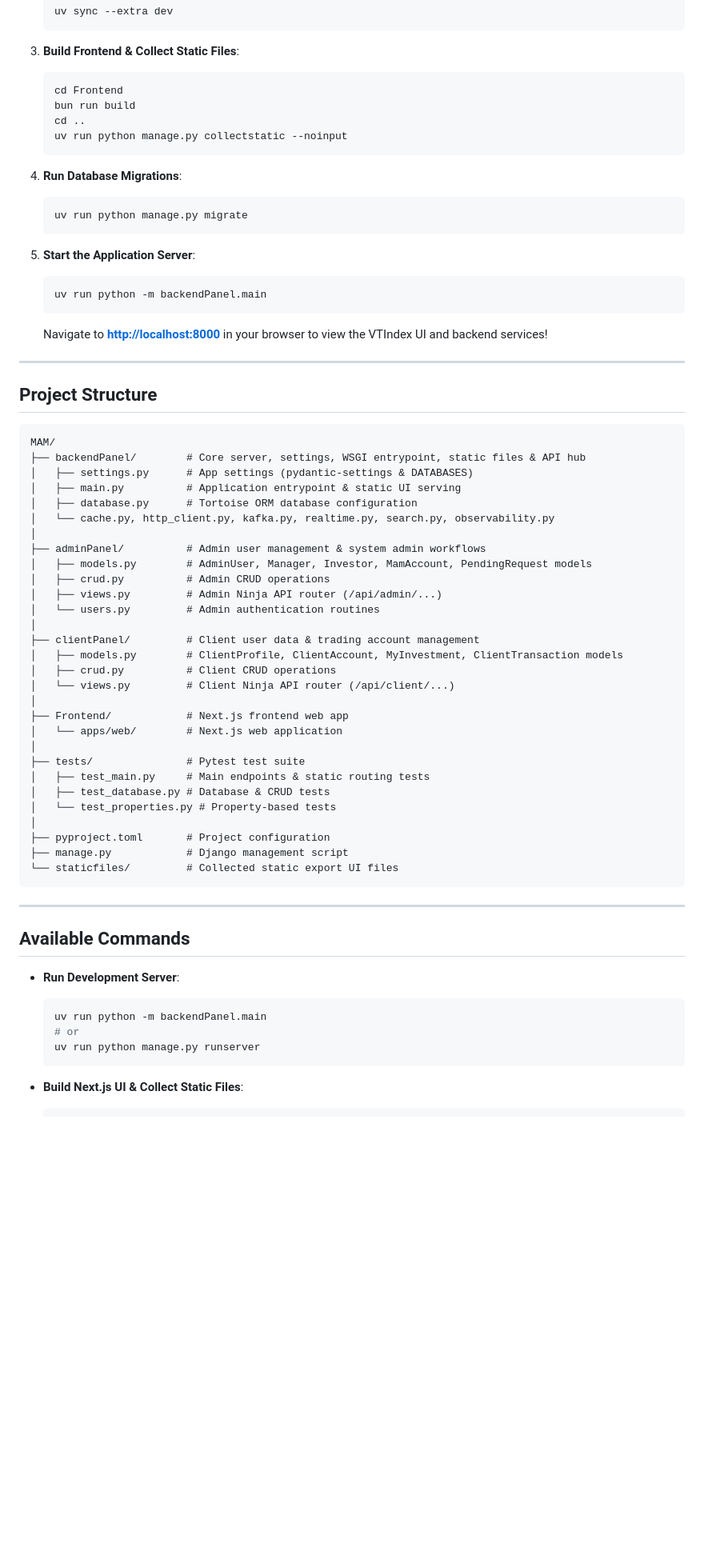
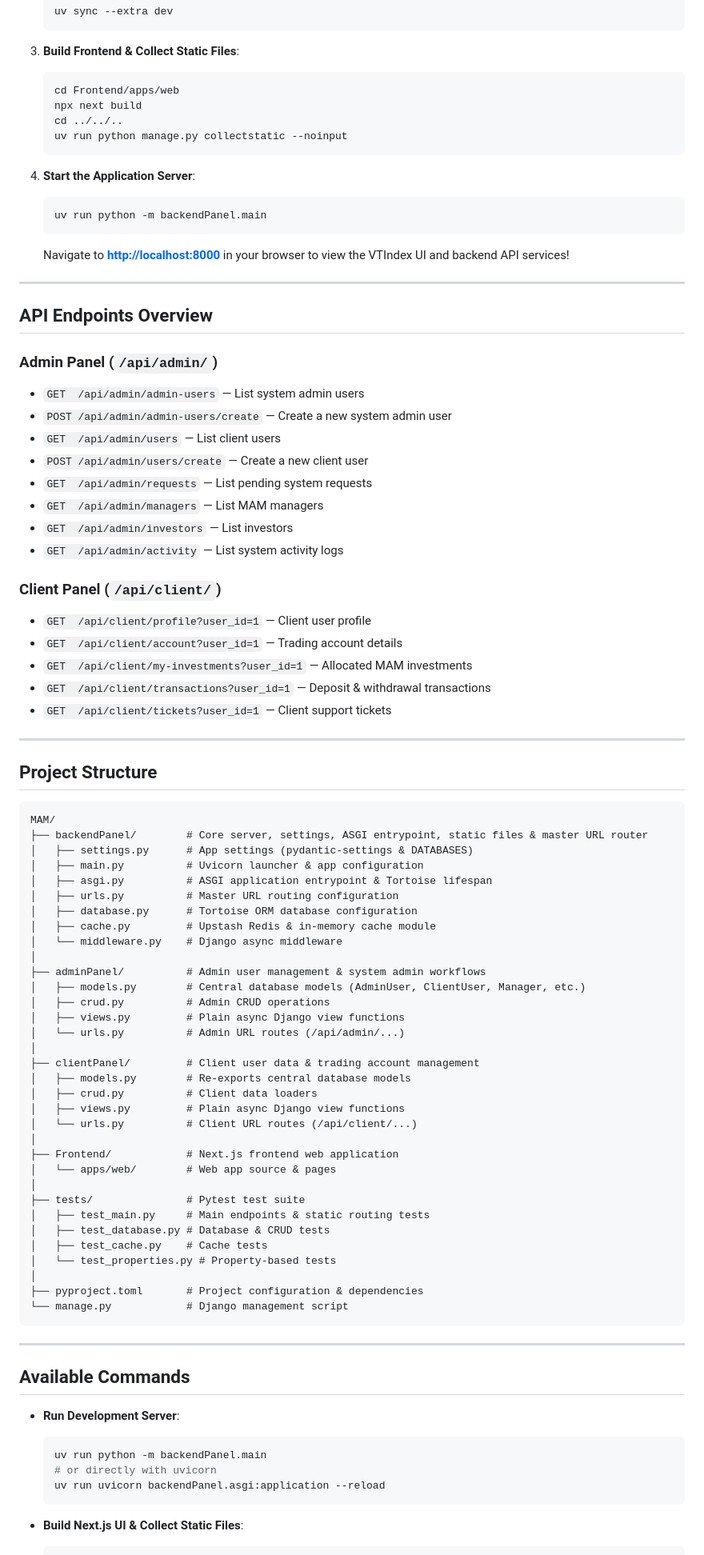
Before and after one commit to Moneykrishnaeducation/MAM, a Markdown page: README.md, the part around one of its changes. Shown at 80% size. Rendered like a GitHub page; blank space fills up the shorter version.

Commit message:
improvements

````diff
--- a/README.md
+++ b/README.md
@@ -39,23 +43,39 @@ MAM is a high-performance Multi-Account Management platform powered by Django, D
 
 3. **Build Frontend & Collect Static Files**:
    ```bash
-   cd Frontend
-   bun run build
-   cd ..
+   cd Frontend/apps/web
+   npx next build
+   cd ../../..
    uv run python manage.py collectstatic --noinput
    ```
 
-4. **Run Database Migrations**:
-   ```bash
-   uv run python manage.py migrate
-   ```
-
-5. **Start the Application Server**:
+4. **Start the Application Server**:
    ```bash
    uv run python -m backendPanel.main
    ```
 
-   Navigate to **[http://localhost:8000](http://localhost:8000)** in your browser to view the VTIndex UI and backend services!
+   Navigate to **[http://localhost:8000](http://localhost:8000)** in your browser to view the VTIndex UI and backend API services!
+
+---
+
+## API Endpoints Overview
+
+### Admin Panel (`/api/admin/`)
+- `GET  /api/admin/admin-users` — List system admin users
+- `POST /api/admin/admin-users/create` — Create a new system admin user
+- `GET  /api/admin/users` — List client users
+- `POST /api/admin/users/create` — Create a new client user
+- `GET  /api/admin/requests` — List pending system requests
+- `GET  /api/admin/managers` — List MAM managers
+- `GET  /api/admin/investors` — List investors
+- `GET  /api/admin/activity` — List system activity logs
+
+### Client Panel (`/api/client/`)
+- `GET  /api/client/profile?user_id=1` — Client user profile
+- `GET  /api/client/account?user_id=1` — Trading account details
+- `GET  /api/client/my-investments?user_id=1` — Allocated MAM investments
+- `GET  /api/client/transactions?user_id=1` — Deposit & withdrawal transactions
+- `GET  /api/client/tickets?user_id=1` — Client support tickets
 
 ---
 
@@ -63,34 +83,38 @@ MAM is a high-performance Multi-Account Management platform powered by Django, D
 
 ```
 MAM/
-├── backendPanel/        # Core server, settings, WSGI entrypoint, static files & API hub
+├── backendPanel/        # Core server, settings, ASGI entrypoint, static files & master URL router
 │   ├── settings.py      # App settings (pydantic-settings & DATABASES)
-│   ├── main.py          # Application entrypoint & static UI serving
+│   ├── main.py          # Uvicorn launcher & app configuration
+│   ├── asgi.py          # ASGI application entrypoint & Tortoise lifespan
+│   ├── urls.py          # Master URL routing configuration
 │   ├── database.py      # Tortoise ORM database configuration
-│   └── cache.py, http_client.py, kafka.py, realtime.py, search.py, observability.py
+│   ├── cache.py         # Upstash Redis & in-memory cache module
+│   └── middleware.py    # Django async middleware
 │
 ├── adminPanel/          # Admin user management & system admin workflows
-│   ├── models.py        # AdminUser, Manager, Investor, MamAccount, PendingRequest models
+│   ├── models.py        # Central database models (AdminUser, ClientUser, Manager, etc.)
 │   ├── crud.py          # Admin CRUD operations
-│   ├── views.py         # Admin Ninja API router (/api/admin/...)
-│   └── users.py         # Admin authentication routines
+│   ├── views.py         # Plain async Django view functions
+│   └── urls.py          # Admin URL routes (/api/admin/...)
 │
 ├── clientPanel/         # Client user data & trading account management
-│   ├── models.py        # ClientProfile, ClientAccount, MyInvestment, ClientTransaction models
-│   ├── crud.py          # Client CRUD operations
-│   └── views.py         # Client Ninja API router (/api/client/...)
+│   ├── models.py        # Re-exports central database models
+│   ├── crud.py          # Client data loaders
+│   ├── views.py         # Plain async Django view functions
+│   └── urls.py          # Client URL routes (/api/client/...)
 │
-├── Frontend/            # Next.js frontend web app
-│   └── apps/web/        # Next.js web application
+├── Frontend/            # Next.js frontend web application
+│   └── apps/web/        # Web app source & pages
 │
 ├── tests/               # Pytest test suite
 │   ├── test_main.py     # Main endpoints & static routing tests
 │   ├── test_database.py # Database & CRUD tests
+│   ├── test_cache.py    # Cache tests
 │   └── test_properties.py # Property-based tests
 │
-├── pyproject.toml       # Project configuration
-├── manage.py            # Django management script
-└── staticfiles/         # Collected static export UI files
+├── pyproject.toml       # Project configuration & dependencies
+└── manage.py            # Django management script
 ```
 
 ---
@@ -100,8 +124,8 @@ MAM/
 - **Run Development Server**:
   ```bash
   uv run python -m backendPanel.main
-  # or
-  uv run python manage.py runserver
+  # or directly with uvicorn
+  uv run uvicorn backendPanel.asgi:application --reload
   ```
 
 - **Build Next.js UI & Collect Static Files**:
````
Also changed, not shown: other parts of README.md (+15 -25 lines).
